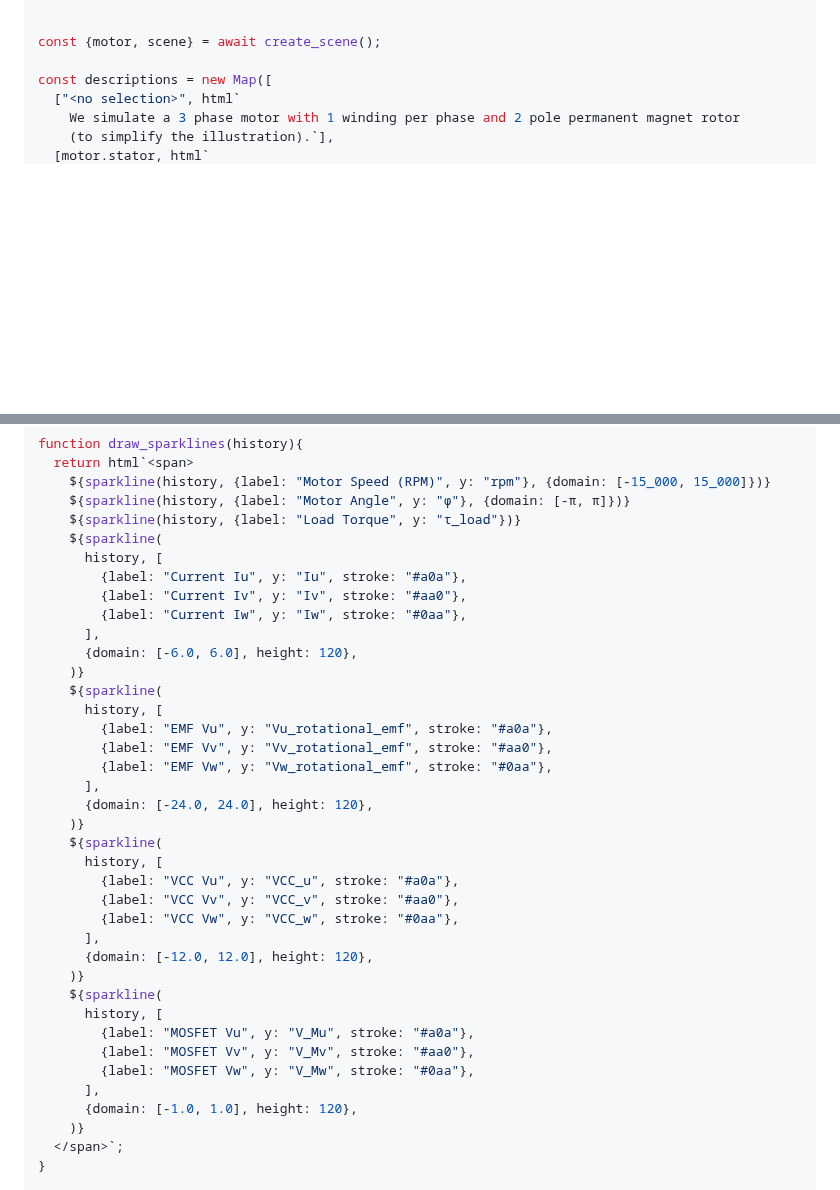
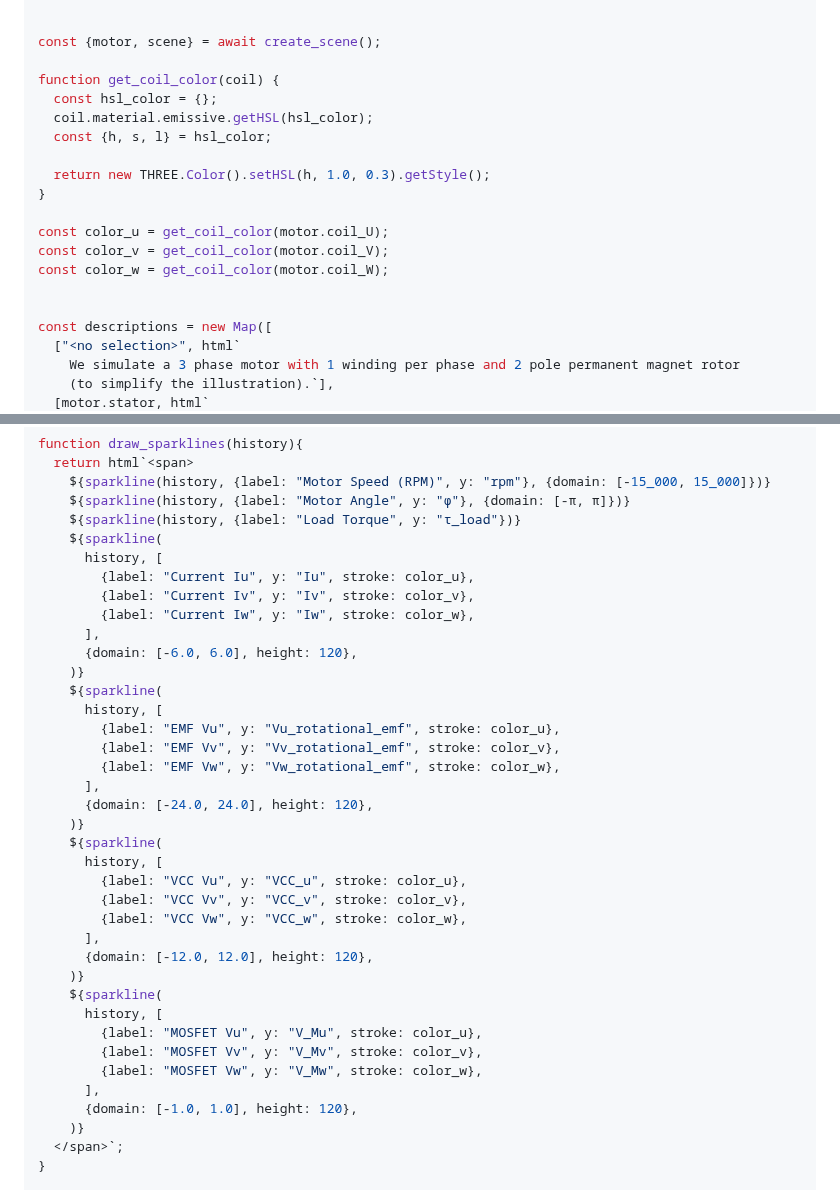
Before and after one commit to csiz/hex-single-motor-mini-drive, a Markdown page: motor-sim/src/understanding_3_phase_motors.md, 2 parts joined by grey strips. GitHub-like rendering; blank space fills up the shorter version.

Commit message:
Match plot colours to the 3D coils.

```diff
--- a/motor-sim/src/understanding_3_phase_motors.md
+++ b/motor-sim/src/understanding_3_phase_motors.md
@@ -26,6 +26,19 @@ import {sparkline} from "./components/plots.js"
 
 
 const {motor, scene} = await create_scene();
+
+function get_coil_color(coil) {
+  const hsl_color = {};
+  coil.material.emissive.getHSL(hsl_color);
+  const {h, s, l} = hsl_color;
+
+  return new THREE.Color().setHSL(h, 1.0, 0.3).getStyle();
+}
+
+const color_u = get_coil_color(motor.coil_U);
+const color_v = get_coil_color(motor.coil_V);
+const color_w = get_coil_color(motor.coil_W);
+
 
 const descriptions = new Map([
   ["<no selection>", html`
@@ -154,33 +167,33 @@ function draw_sparklines(history){
     ${sparkline(history, {label: "Load Torque", y: "τ_load"})}
     ${sparkline(
       history, [
-        {label: "Current Iu", y: "Iu", stroke: "#a0a"},
-        {label: "Current Iv", y: "Iv", stroke: "#aa0"},
-        {label: "Current Iw", y: "Iw", stroke: "#0aa"},
+        {label: "Current Iu", y: "Iu", stroke: color_u},
+        {label: "Current Iv", y: "Iv", stroke: color_v},
+        {label: "Current Iw", y: "Iw", stroke: color_w},
       ],
       {domain: [-6.0, 6.0], height: 120},
     )}
     ${sparkline(
       history, [
-        {label: "EMF Vu", y: "Vu_rotational_emf", stroke: "#a0a"},
-        {label: "EMF Vv", y: "Vv_rotational_emf", stroke: "#aa0"},
-        {label: "EMF Vw", y: "Vw_rotational_emf", stroke: "#0aa"},
+        {label: "EMF Vu", y: "Vu_rotational_emf", stroke: color_u},
+        {label: "EMF Vv", y: "Vv_rotational_emf", stroke: color_v},
+        {label: "EMF Vw", y: "Vw_rotational_emf", stroke: color_w},
       ],
       {domain: [-24.0, 24.0], height: 120},
     )}
     ${sparkline(
       history, [
-        {label: "VCC Vu", y: "VCC_u", stroke: "#a0a"},
-        {label: "VCC Vv", y: "VCC_v", stroke: "#aa0"},
-        {label: "VCC Vw", y: "VCC_w", stroke: "#0aa"},
+        {label: "VCC Vu", y: "VCC_u", stroke: color_u},
+        {label: "VCC Vv", y: "VCC_v", stroke: color_v},
+        {label: "VCC Vw", y: "VCC_w", stroke: color_w},
       ],
       {domain: [-12.0, 12.0], height: 120},
     )}
     ${sparkline(
       history, [
-        {label: "MOSFET Vu", y: "V_Mu", stroke: "#a0a"},
-        {label: "MOSFET Vv", y: "V_Mv", stroke: "#aa0"},
-        {label: "MOSFET Vw", y: "V_Mw", stroke: "#0aa"},
+        {label: "MOSFET Vu", y: "V_Mu", stroke: color_u},
+        {label: "MOSFET Vv", y: "V_Mv", stroke: color_v},
+        {label: "MOSFET Vw", y: "V_Mw", stroke: color_w},
       ],
       {domain: [-1.0, 1.0], height: 120},
     )}
```
